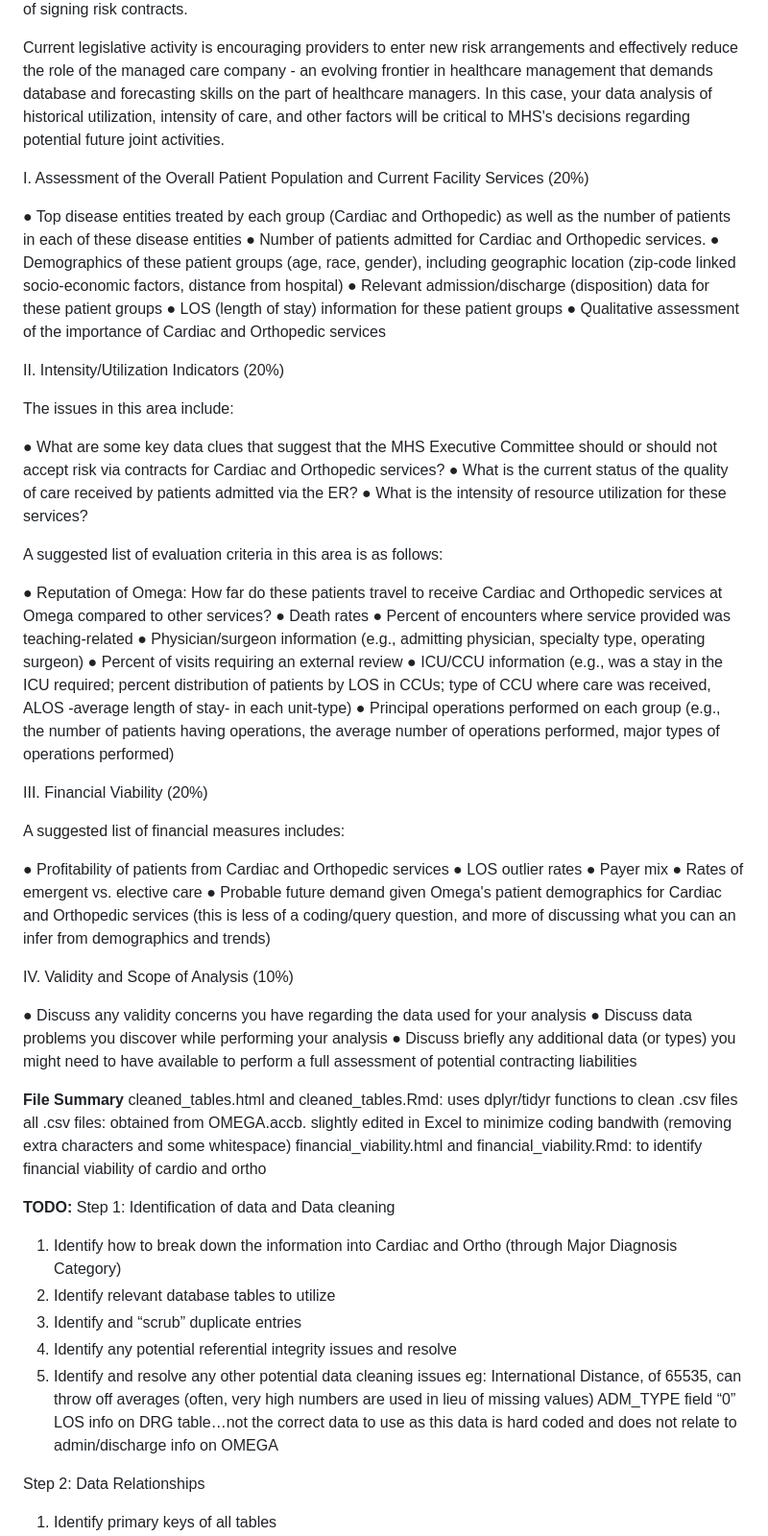
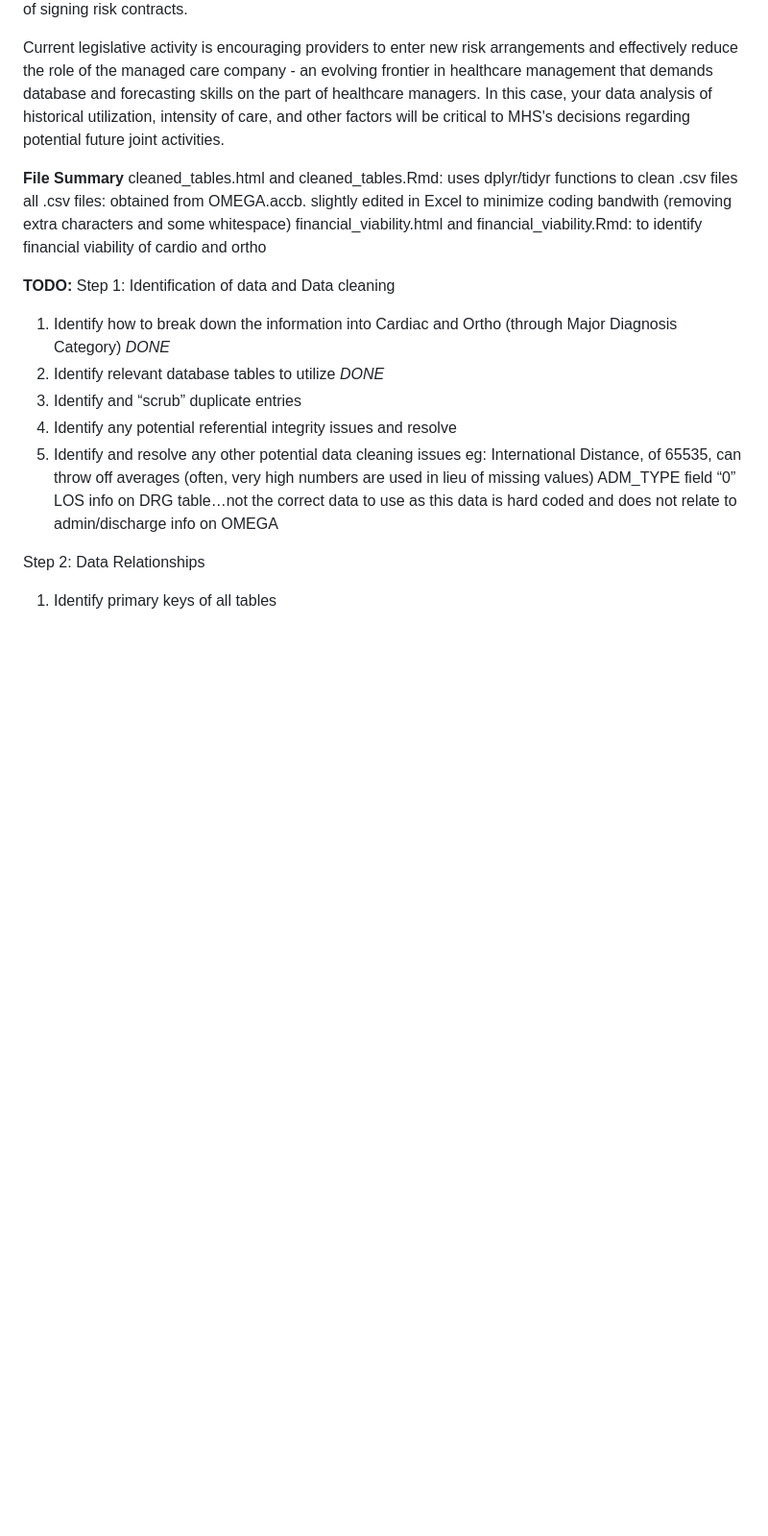
Before and after one commit to viwack/hmp-669_final, a Markdown page: README.md, the part around the change. Shown: that part at 96% size. GitHub-like rendering; blank space fills up the shorter version.

```diff
--- a/README.md
+++ b/README.md
@@ -8,50 +8,6 @@ Attention on Medicare risk contracting, and other provider-based risk arrangemen
 
 Current legislative activity is encouraging providers to enter new risk arrangements and effectively reduce the role of the managed care company - an evolving frontier in healthcare management that demands database and forecasting skills on the part of healthcare managers.  In this case, your data analysis of historical utilization, intensity of care, and other factors will be critical to MHS's decisions regarding potential future joint activities.
 
-I.	Assessment of the Overall Patient Population and Current Facility Services (20%)
-
-●	Top disease entities treated by each group (Cardiac and Orthopedic) as well as the number of patients in each of these disease entities
-●	Number of patients admitted for Cardiac and Orthopedic services.
-●	Demographics of these patient groups (age, race, gender), including geographic location (zip-code linked socio-economic factors, distance from hospital)
-●	Relevant admission/discharge (disposition) data for these patient groups
-●	LOS (length of stay) information for these patient groups
-●	Qualitative assessment of the importance of Cardiac and Orthopedic services
-
-II.	Intensity/Utilization Indicators (20%)
-
-The issues in this area include:
-
-●	What are some key data clues that suggest that the MHS Executive Committee should or should not accept risk via contracts for Cardiac and Orthopedic services?
-●	What is the current status of the quality of care received by patients admitted via the ER?
-●	What is the intensity of resource utilization for these services?
-
-A suggested list of evaluation criteria in this area is as follows:
-
-●	Reputation of Omega: How far do these patients travel to receive Cardiac and Orthopedic services at Omega compared to other services?
-●	Death rates
-●	Percent of encounters where service provided was teaching-related
-●	Physician/surgeon information (e.g., admitting physician, specialty type, operating surgeon)
-●	Percent of visits requiring an external review
-●	ICU/CCU information (e.g., was a stay in the ICU required; percent distribution of patients by LOS in CCUs; type of CCU where care was received, ALOS -average length of stay- in each unit-type)
-●	Principal operations performed on each group (e.g., the number of patients having operations, the average number of operations performed, major types of operations performed)
-
-
-III.	Financial Viability (20%)
-
-A suggested list of financial measures includes:
-
-●	Profitability of patients from Cardiac and Orthopedic services
-●	LOS outlier rates
-●	Payer mix
-●	Rates of emergent vs. elective care
-●	Probable future demand given Omega's patient demographics for Cardiac and Orthopedic services (this is less of a coding/query question, and more of discussing what you can an infer from demographics and trends)
-
-IV.	 Validity and Scope of Analysis (10%)
-
-●	Discuss any validity concerns you have regarding the data used for your analysis
-●	Discuss data problems you discover while performing your analysis
-●	Discuss briefly any additional data (or types) you might need to have available to perform a full assessment of potential contracting liabilities
-
 **File Summary**
 cleaned_tables.html and cleaned_tables.Rmd: uses dplyr/tidyr functions to clean .csv files
 all .csv files: obtained from OMEGA.accb. slightly edited in Excel to minimize coding bandwith (removing extra characters and some whitespace)
@@ -59,8 +15,8 @@ financial_viability.html and financial_viability.Rmd: to identify financial viab
 
 **TODO:**
 Step 1: Identification of data and Data cleaning
-1. Identify how to break down the information into Cardiac and Ortho (through Major Diagnosis Category)
-2. Identify relevant database tables to utilize
+1. Identify how to break down the information into Cardiac and Ortho (through Major Diagnosis Category) *DONE*
+2. Identify relevant database tables to utilize *DONE*
 3. Identify and “scrub” duplicate entries
 4. Identify any potential referential integrity issues and resolve
 5. Identify and resolve any other potential data cleaning issues
```
